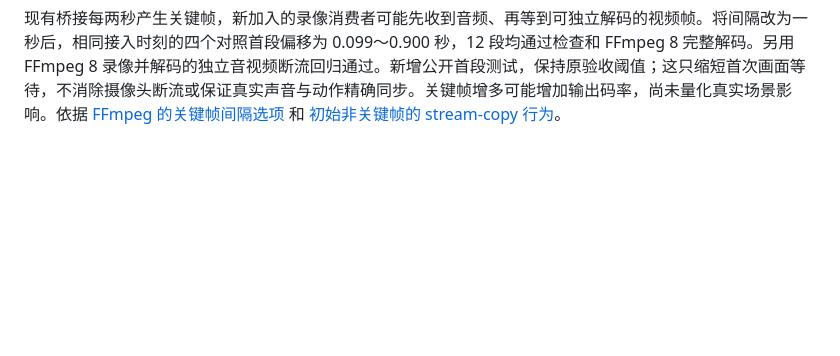
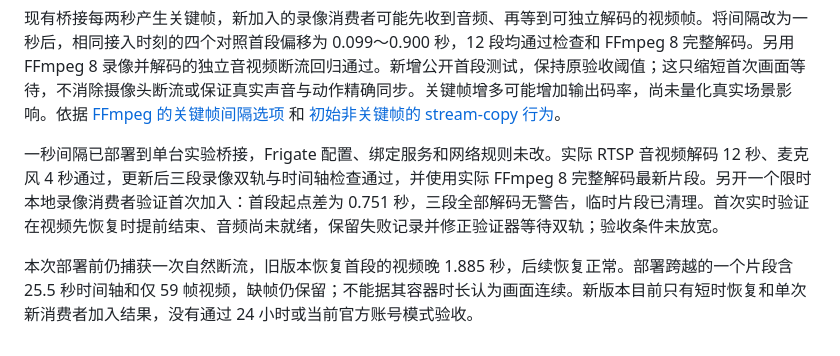
Before and after one commit to neqq3/jiumu-camera-bridge, a Markdown page: docs/validation.md, the part around the change. Drawn GitHub-style; blank space fills up the shorter version.

Commit message:
Record exact Frigate version and live startup verification

```diff
--- a/docs/validation.md
+++ b/docs/validation.md
@@ -138,3 +138,7 @@ HAOS 安装准备补充（源码变化未部署到长测实例）：
 后续核对实际进程发现：这台 Frigate 的录像进程使用 FFmpeg 8.1.1；此前合成录像和显式解码检查使用 FFmpeg 7.0.2。前面的“FFmpeg 7 验证”仅指这些测试，不能当作实际录像进程版本。加入同机 FFmpeg 8 二进制的隔离对照后，两版本都复现了约 1.8～1.9 秒的首段视频延迟，因此没有将其归因为版本差异。
 
 现有桥接每两秒产生关键帧，新加入的录像消费者可能先收到音频、再等到可独立解码的视频帧。将间隔改为一秒后，相同接入时刻的四个对照首段偏移为 0.099～0.900 秒，12 段均通过检查和 FFmpeg 8 完整解码。另用 FFmpeg 8 录像并解码的独立音视频断流回归通过。新增公开首段测试，保持原验收阈值；这只缩短首次画面等待，不消除摄像头断流或保证真实声音与动作精确同步。关键帧增多可能增加输出码率，尚未量化真实场景影响。依据 [FFmpeg 的关键帧间隔选项](https://ffmpeg.org/ffmpeg-codecs.html#libx264_002c-libx264rgb) 和 [初始非关键帧的 stream-copy 行为](https://ffmpeg.org/ffmpeg.html#Advanced-options)。
+
+一秒间隔已部署到单台实验桥接，Frigate 配置、绑定服务和网络规则未改。实际 RTSP 音视频解码 12 秒、麦克风 4 秒通过，更新后三段录像双轨与时间轴检查通过，并使用实际 FFmpeg 8 完整解码最新片段。另开一个限时本地录像消费者验证首次加入：首段起点差为 0.751 秒，三段全部解码无警告，临时片段已清理。首次实时验证在视频先恢复时提前结束、音频尚未就绪，保留失败记录并修正验证器等待双轨；验收条件未放宽。
+
+本次部署前仍捕获一次自然断流，旧版本恢复首段的视频晚 1.885 秒，后续恢复正常。部署跨越的一个片段含 25.5 秒时间轴和仅 59 帧视频，缺帧仍保留；不能据其容器时长认为画面连续。新版本目前只有短时恢复和单次新消费者加入结果，没有通过 24 小时或当前官方账号模式验收。
```
Also changed, not shown: docs/integrations.md (+1 -1 lines).
